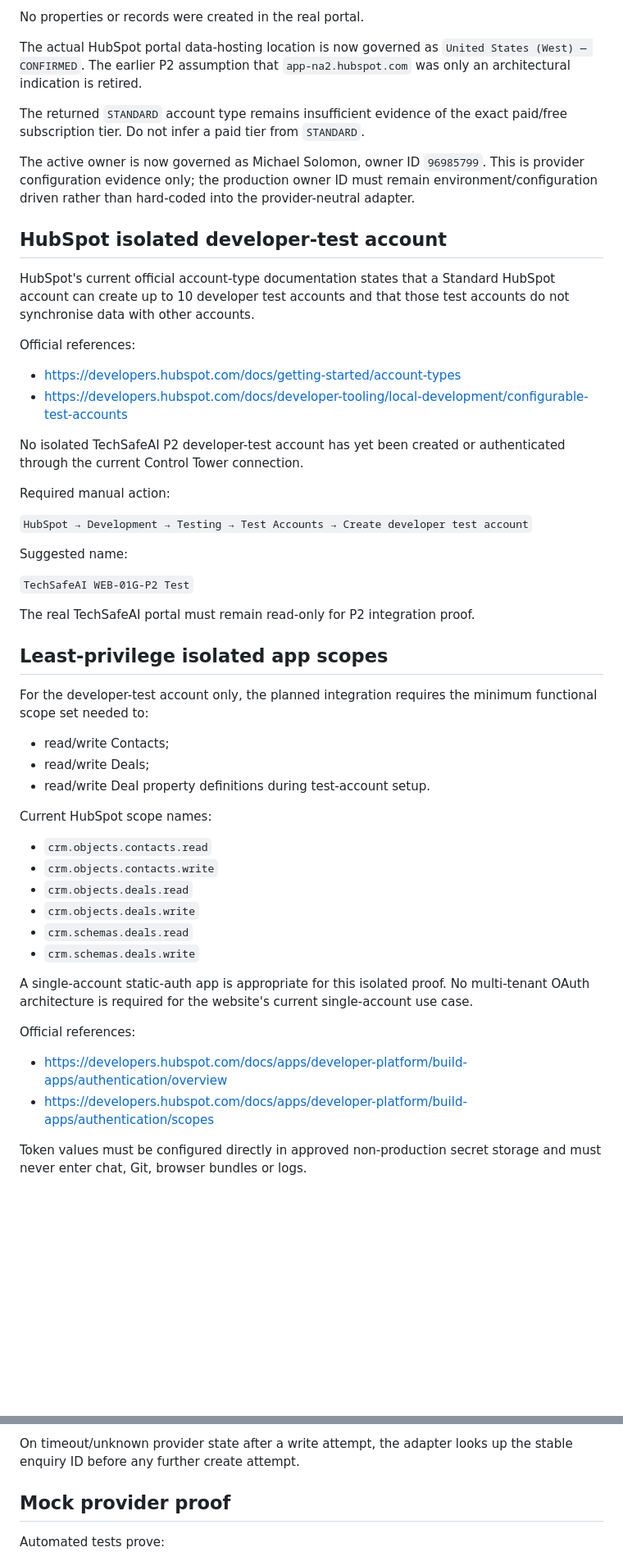
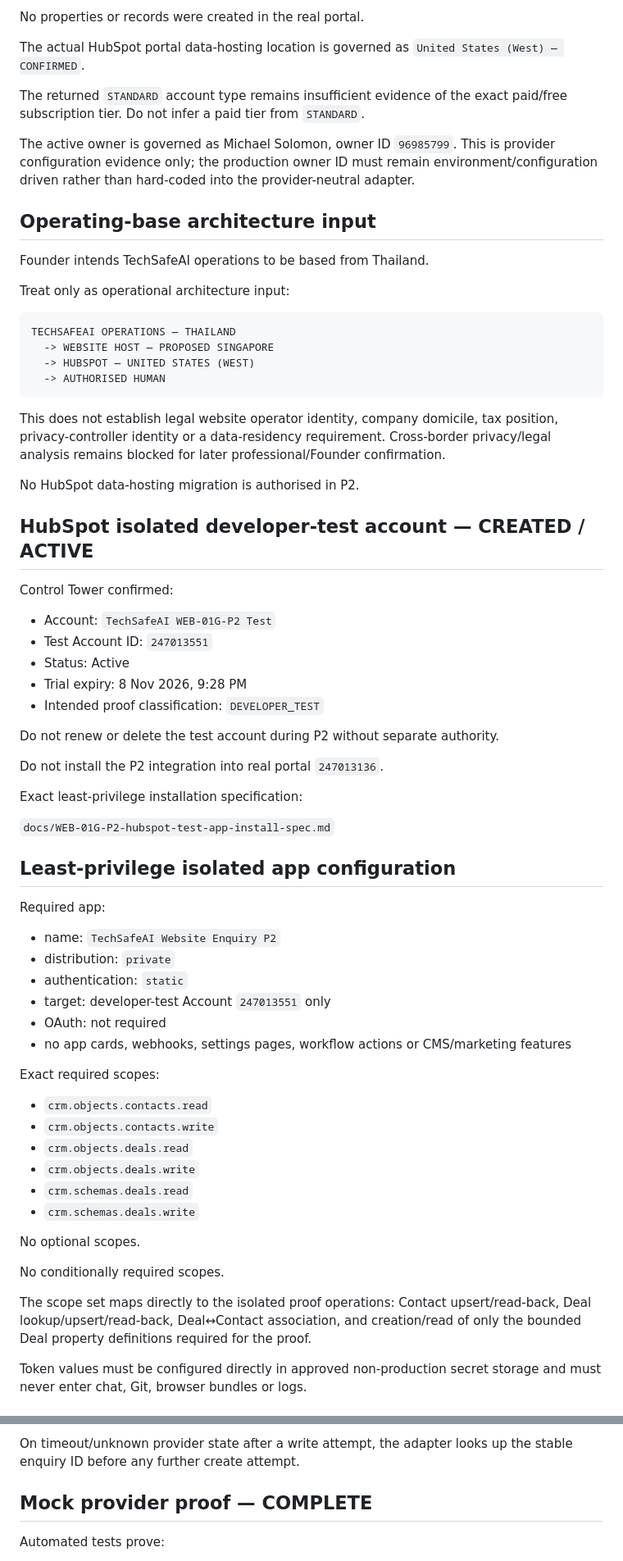
Before and after one commit to TechSafeIndustries/techsafeai-website, a Markdown page: docs/WEB-01G-P2-nonprod-integration-proof.md, 2 parts joined by grey strips. Shown at 82% size. Drawn GitHub-style; blank space fills up the shorter version.

Commit message:
docs(web-01g-p2): record isolated HubSpot test account readiness

````diff
--- a/docs/WEB-01G-P2-nonprod-integration-proof.md
+++ b/docs/WEB-01G-P2-nonprod-integration-proof.md
@@ -54,42 +54,59 @@ The following proposed P2 custom Deal properties were checked read-only and do n
 
 No properties or records were created in the real portal.
 
-The actual HubSpot portal data-hosting location is now governed as `United States (West) — CONFIRMED`. The earlier P2 assumption that `app-na2.hubspot.com` was only an architectural indication is retired.
+The actual HubSpot portal data-hosting location is governed as `United States (West) — CONFIRMED`.
 
 The returned `STANDARD` account type remains insufficient evidence of the exact paid/free subscription tier. Do not infer a paid tier from `STANDARD`.
 
-The active owner is now governed as Michael Solomon, owner ID `96985799`. This is provider configuration evidence only; the production owner ID must remain environment/configuration driven rather than hard-coded into the provider-neutral adapter.
+The active owner is governed as Michael Solomon, owner ID `96985799`. This is provider configuration evidence only; the production owner ID must remain environment/configuration driven rather than hard-coded into the provider-neutral adapter.
 
-## HubSpot isolated developer-test account
+## Operating-base architecture input
 
-HubSpot's current official account-type documentation states that a Standard HubSpot account can create up to 10 developer test accounts and that those test accounts do not synchronise data with other accounts.
+Founder intends TechSafeAI operations to be based from Thailand.
 
-Official references:
+Treat only as operational architecture input:
 
-- https://developers.hubspot.com/docs/getting-started/account-types
-- https://developers.hubspot.com/docs/developer-tooling/local-development/configurable-test-accounts
+```text
+TECHSAFEAI OPERATIONS — THAILAND
+  -> WEBSITE HOST — PROPOSED SINGAPORE
+  -> HUBSPOT — UNITED STATES (WEST)
+  -> AUTHORISED HUMAN
+```
 
-No isolated TechSafeAI P2 developer-test account has yet been created or authenticated through the current Control Tower connection.
+This does not establish legal website operator identity, company domicile, tax position, privacy-controller identity or a data-residency requirement. Cross-border privacy/legal analysis remains blocked for later professional/Founder confirmation.
 
-Required manual action:
+No HubSpot data-hosting migration is authorised in P2.
 
-`HubSpot → Development → Testing → Test Accounts → Create developer test account`
+## HubSpot isolated developer-test account — CREATED / ACTIVE
 
-Suggested name:
+Control Tower confirmed:
 
-`TechSafeAI WEB-01G-P2 Test`
+- Account: `TechSafeAI WEB-01G-P2 Test`
+- Test Account ID: `247013551`
+- Status: Active
+- Trial expiry: 8 Nov 2026, 9:28 PM
+- Intended proof classification: `DEVELOPER_TEST`
 
-The real TechSafeAI portal must remain read-only for P2 integration proof.
+Do not renew or delete the test account during P2 without separate authority.
 
-## Least-privilege isolated app scopes
+Do not install the P2 integration into real portal `247013136`.
 
-For the developer-test account only, the planned integration requires the minimum functional scope set needed to:
+Exact least-privilege installation specification:
 
-- read/write Contacts;
-- read/write Deals;
-- read/write Deal property definitions during test-account setup.
+`docs/WEB-01G-P2-hubspot-test-app-install-spec.md`
 
-Current HubSpot scope names:
+## Least-privilege isolated app configuration
+
+Required app:
+
+- name: `TechSafeAI Website Enquiry P2`
+- distribution: `private`
+- authentication: `static`
+- target: developer-test Account `247013551` only
+- OAuth: not required
+- no app cards, webhooks, settings pages, workflow actions or CMS/marketing features
+
+Exact required scopes:
 
 - `crm.objects.contacts.read`
 - `crm.objects.contacts.write`
@@ -98,11 +115,10 @@ Current HubSpot scope names:
 - `crm.schemas.deals.read`
 - `crm.schemas.deals.write`
 
-A single-account static-auth app is appropriate for this isolated proof. No multi-tenant OAuth architecture is required for the website's current single-account use case.
+No optional scopes.
 
-Official references:
+No conditionally required scopes.
 
-- https://developers.hubspot.com/docs/apps/developer-platform/build-apps/authentication/overview
-- https://developers.hubspot.com/docs/apps/developer-platform/build-apps/authentication/scopes
+The scope set maps directly to the isolated proof operations: Contact upsert/read-back, Deal lookup/upsert/read-back, Deal↔Contact association, and creation/read of only the bounded Deal property definitions required for the proof.
 
 Token values must be configured directly in approved non-production secret storage and must never enter chat, Git, browser bundles or logs.
@@ -168,7 +222,7 @@ HubSpot adapter sequence:
 
 On timeout/unknown provider state after a write attempt, the adapter looks up the stable enquiry ID before any further create attempt.
 
-## Mock provider proof
+## Mock provider proof — COMPLETE
 
 Automated tests prove:
 
````
Also changed, not shown: other parts of docs/WEB-01G-P2-nonprod-integration-proof.md (+64 -29 lines).
